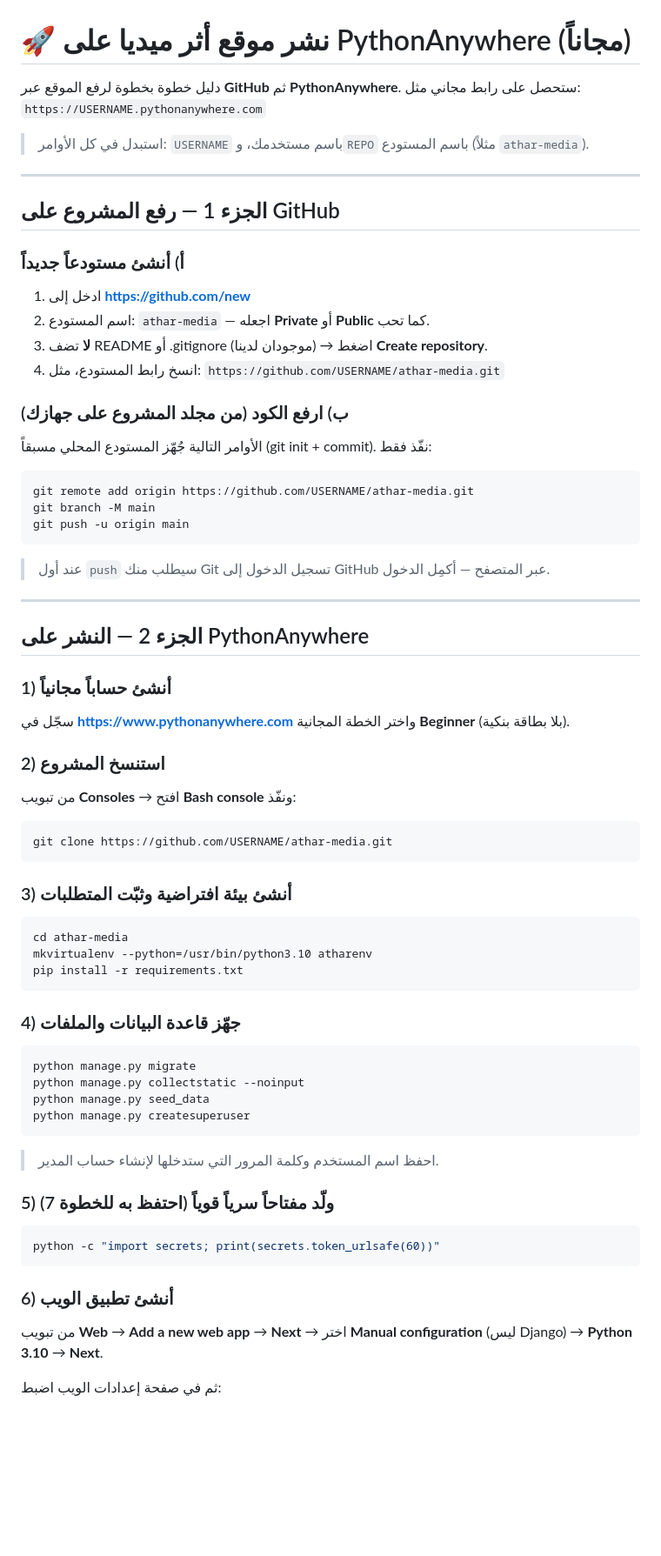
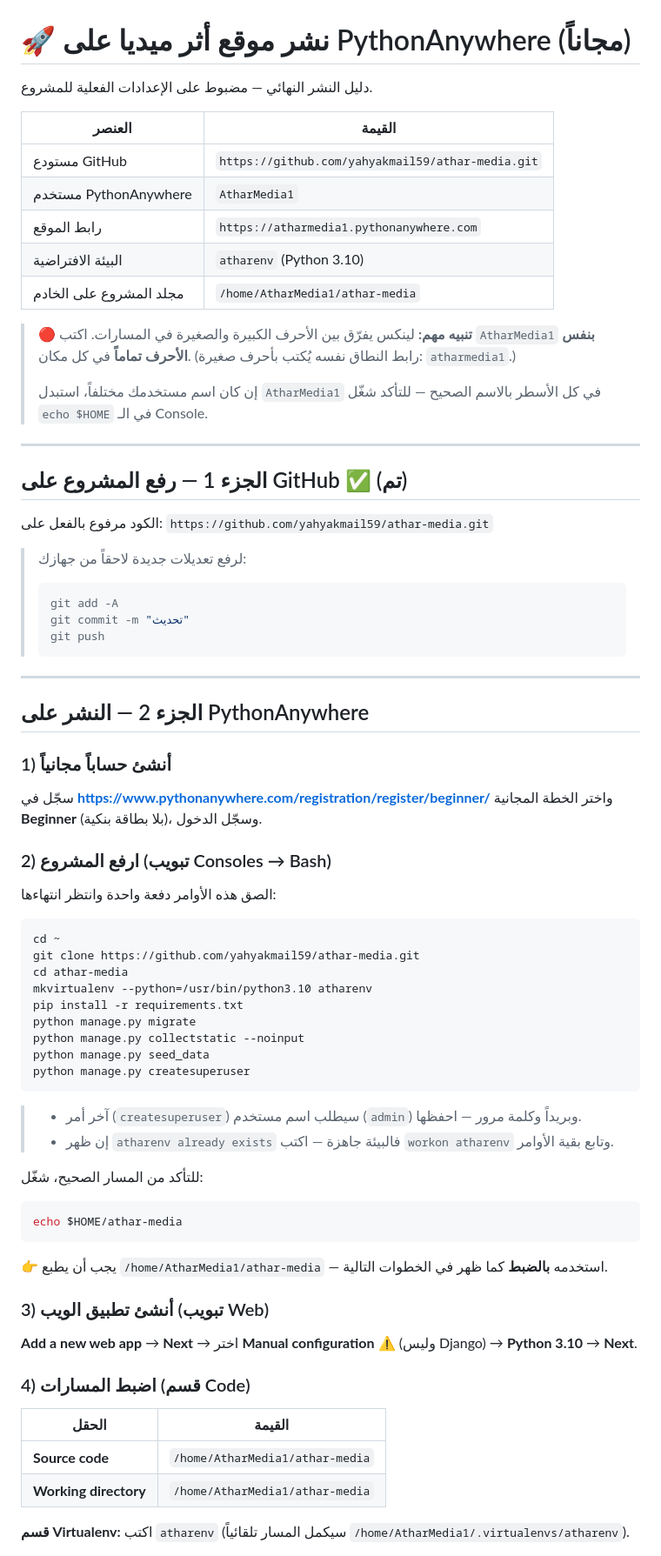
Before and after one commit to yahyakmail59/athar-media, a Markdown page: DEPLOY.md, the part around one of its changes. Shown at 87% size. Rendered like a GitHub page; blank space fills up the shorter version.

````diff
--- a/DEPLOY.md
+++ b/DEPLOY.md
@@ -1,73 +1,71 @@
 # 🚀 نشر موقع أثر ميديا على PythonAnywhere (مجاناً)
 
-دليل خطوة بخطوة لرفع الموقع عبر **GitHub** ثم **PythonAnywhere**.
-ستحصل على رابط مجاني مثل: `https://USERNAME.pythonanywhere.com`
+دليل النشر النهائي — مضبوط على الإعدادات الفعلية للمشروع.
 
-> استبدل في كل الأوامر: `USERNAME` باسم مستخدمك، و`REPO` باسم المستودع (مثلاً `athar-media`).
+| العنصر | القيمة |
+|---|---|
+| مستودع GitHub | `https://github.com/yahyakmail59/athar-media.git` |
+| مستخدم PythonAnywhere | `AtharMedia1` |
+| رابط الموقع | `https://atharmedia1.pythonanywhere.com` |
+| البيئة الافتراضية | `atharenv` (Python 3.10) |
+| مجلد المشروع على الخادم | `/home/AtharMedia1/athar-media` |
+
+> 🔴 **تنبيه مهم:** لينكس يفرّق بين الأحرف الكبيرة والصغيرة في المسارات. اكتب `AtharMedia1` **بنفس الأحرف تماماً** في كل مكان. (رابط النطاق نفسه يُكتب بأحرف صغيرة: `atharmedia1`.)
+>
+> إن كان اسم مستخدمك مختلفاً، استبدل `AtharMedia1` في كل الأسطر بالاسم الصحيح — للتأكد شغّل `echo $HOME` في الـ Console.
 
 ---
 
-## الجزء 1 — رفع المشروع على GitHub
+## الجزء 1 — رفع المشروع على GitHub ✅ (تم)
 
-### أ) أنشئ مستودعاً جديداً
-1. ادخل إلى **https://github.com/new**
-2. اسم المستودع: `athar-media` — اجعله **Private** أو **Public** كما تحب.
-3. **لا** تضف README أو .gitignore (موجودان لدينا) → اضغط **Create repository**.
-4. انسخ رابط المستودع، مثل: `https://github.com/USERNAME/athar-media.git`
+الكود مرفوع بالفعل على: `https://github.com/yahyakmail59/athar-media.git`
 
-### ب) ارفع الكود (من مجلد المشروع على جهازك)
-الأوامر التالية جُهّز المستودع المحلي مسبقاً (git init + commit). نفّذ فقط:
-
-```bash
-git remote add origin https://github.com/USERNAME/athar-media.git
-git branch -M main
-git push -u origin main
-```
-
-> عند أول `push` سيطلب منك Git تسجيل الدخول إلى GitHub عبر المتصفح — أكمِل الدخول.
+> لرفع تعديلات جديدة لاحقاً من جهازك:
+> ```bash
+> git add -A
+> git commit -m "تحديث"
+> git push
+> ```
 
 ---
 
 ## الجزء 2 — النشر على PythonAnywhere
 
 ### 1) أنشئ حساباً مجانياً
-سجّل في **https://www.pythonanywhere.com** واختر الخطة المجانية **Beginner** (بلا بطاقة بنكية).
+سجّل في **https://www.pythonanywhere.com/registration/register/beginner/** واختر الخطة المجانية **Beginner** (بلا بطاقة بنكية)، وسجّل الدخول.
 
-### 2) استنسخ المشروع
-من تبويب **Consoles** → افتح **Bash console** ونفّذ:
+### 2) ارفع المشروع (تبويب Consoles → Bash)
+الصق هذه الأوامر دفعة واحدة وانتظر انتهاءها:
 
 ```bash
-git clone https://github.com/USERNAME/athar-media.git
-```
-
-### 3) أنشئ بيئة افتراضية وثبّت المتطلبات
-
-```bash
+cd ~
+git clone https://github.com/yahyakmail59/athar-media.git
 cd athar-media
 mkvirtualenv --python=/usr/bin/python3.10 atharenv
 pip install -r requirements.txt
-```
-
-### 4) جهّز قاعدة البيانات والملفات
-
-```bash
 python manage.py migrate
 python manage.py collectstatic --noinput
 python manage.py seed_data
 python manage.py createsuperuser
 ```
 
-> احفظ اسم المستخدم وكلمة المرور التي ستدخلها لإنشاء حساب المدير.
+> - آخر أمر (`createsuperuser`) سيطلب اسم مستخدم (`admin`) وبريداً وكلمة مرور — احفظها.
+> - إن ظهر `atharenv already exists` فالبيئة جاهزة — اكتب `workon atharenv` وتابع بقية الأوامر.
 
-### 5) ولّد مفتاحاً سرياً قوياً (احتفظ به للخطوة 7)
+للتأكد من المسار الصحيح، شغّل:
+```bash
+echo $HOME/athar-media
+```
+👉 يجب أن يطبع `/home/AtharMedia1/athar-media` — استخدمه **بالضبط** كما ظهر في الخطوات التالية.
 
-```bash
-python -c "import secrets; print(secrets.token_urlsafe(60))"
-```
+### 3) أنشئ تطبيق الويب (تبويب Web)
+**Add a new web app** → **Next** → اختر **Manual configuration** ⚠️ (وليس Django) → **Python 3.10** → **Next**.
 
-### 6) أنشئ تطبيق الويب
-من تبويب **Web** → **Add a new web app** → **Next** →
-اختر **Manual configuration** (ليس Django) → **Python 3.10** → **Next**.
+### 4) اضبط المسارات (قسم Code)
+| الحقل | القيمة |
+|---|---|
+| **Source code** | `/home/AtharMedia1/athar-media` |
+| **Working directory** | `/home/AtharMedia1/athar-media` |
 
-ثم في صفحة إعدادات الويب اضبط:
+**قسم Virtualenv:** اكتب `atharenv` (سيكمل المسار تلقائياً `/home/AtharMedia1/.virtualenvs/atharenv`).
 
````
Also changed, not shown: other parts of DEPLOY.md (+35 -26 lines).
